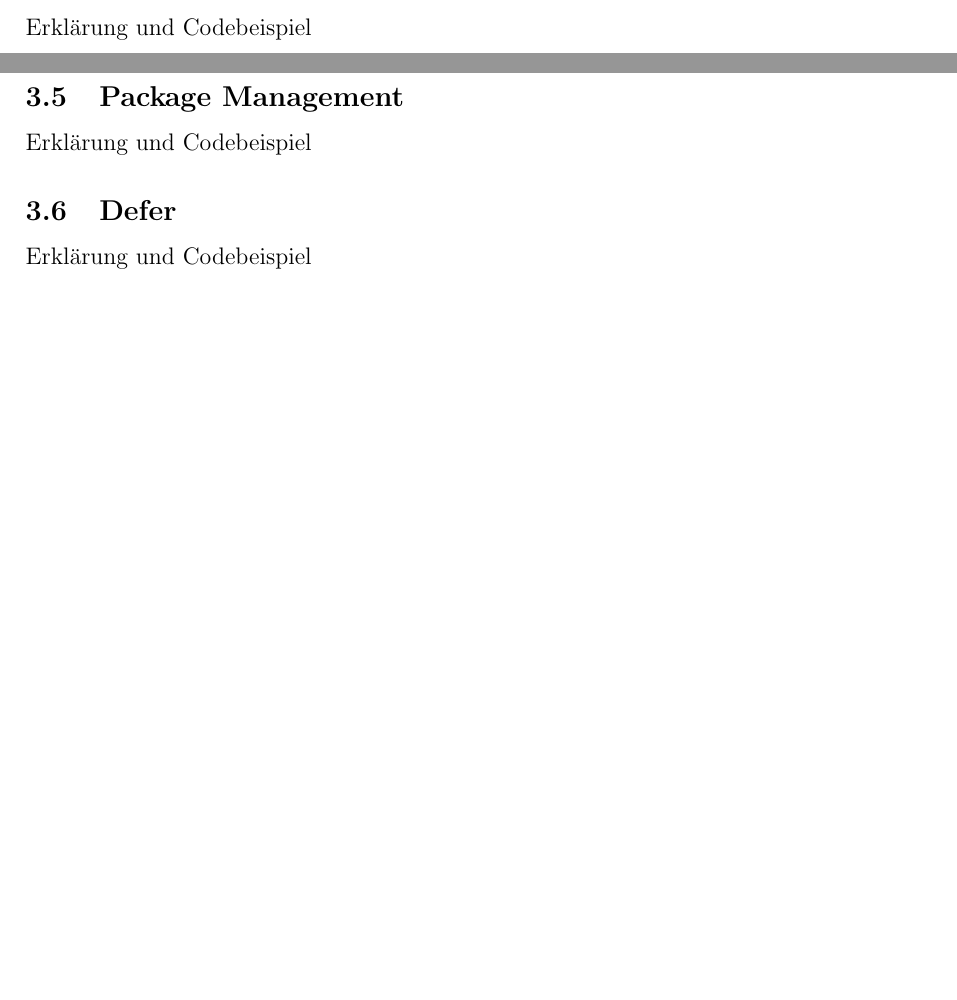
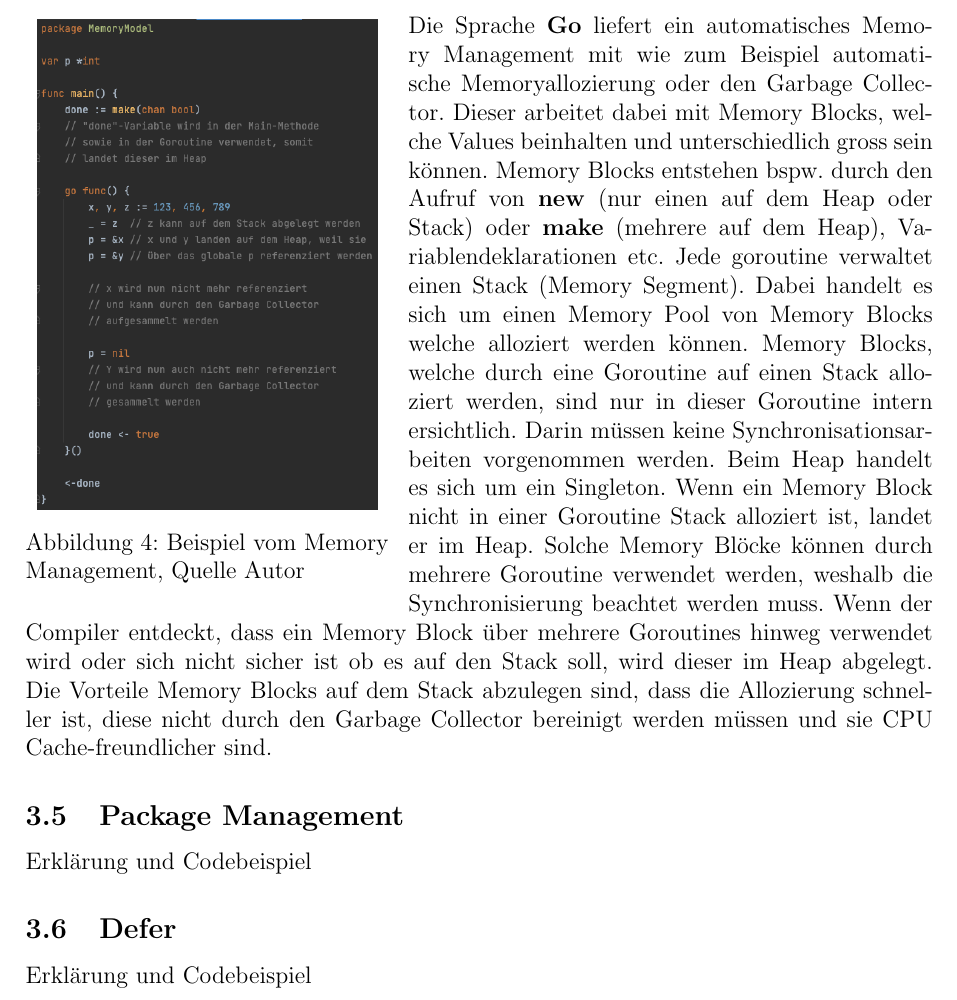
Before and after one commit to fredicinho/PCP_GOLANG, a LaTeX document (Doc/Doc.tex): two parts of pages 3 and 4 of 4 before the commit and part of page 4 of 4 after it, the two joined at a grey line, cut at the place of the change, the shorter picture padded with empty space. Compiled offline with pdfLaTeX.

Commit message:
Write chapter "Memory Model"

```diff
--- a/Doc/Doc.tex
+++ b/Doc/Doc.tex
@@ -112,8 +112,23 @@ Erklärung und Codebeispiel
 
 
 \subsection{The Go Memory Model}
-Erklärung und Codebeispiel
-
+\begin{wrapfigure}{l}{0.4\linewidth}
+	\centering
+	\includegraphics[width=6cm]{memorymodel}
+	\caption{Beispiel vom Memory Management, Quelle Autor}\label{memorymodel}
+\end{wrapfigure}
+Die Sprache \textbf{Go} liefert ein automatisches Memory Management mit wie zum Beispiel automatische Memoryallozierung oder den Garbage Collector.
+Dieser arbeitet dabei mit Memory Blocks, welche Values beinhalten und unterschiedlich gross sein können.
+Memory Blocks entstehen bspw. durch den Aufruf von \textbf{new} (nur einen auf dem Heap oder Stack) oder \textbf{make} (mehrere auf dem Heap), Variablendeklarationen etc.
+Jede goroutine verwaltet einen Stack (Memory Segment).
+Dabei handelt es sich um einen Memory Pool von Memory Blocks welche alloziert werden können.
+Memory Blocks, welche durch eine Goroutine auf einen Stack alloziert werden, sind nur in dieser Goroutine intern ersichtlich.
+Darin müssen keine Synchronisationsarbeiten vorgenommen werden.
+Beim Heap handelt es sich um ein Singleton.
+Wenn ein Memory Block nicht in einer Goroutine Stack alloziert ist, landet er im Heap.
+Solche Memory Blöcke können durch mehrere Goroutine verwendet werden, weshalb die Synchronisierung beachtet werden muss.
+Wenn der Compiler entdeckt, dass ein Memory Block über mehrere Goroutines hinweg verwendet wird oder sich nicht sicher ist ob es auf den Stack soll, wird dieser im Heap abgelegt.
+Die Vorteile Memory Blocks auf dem Stack abzulegen sind, dass die Allozierung schneller ist, diese nicht durch den Garbage Collector bereinigt werden müssen und sie CPU Cache-freundlicher sind.
 
 \subsection{Package Management}
 Erklärung und Codebeispiel
```
Also changed, not shown: Doc/Doc.pdf, Doc/memorymodel.png (added), 4 other files.
